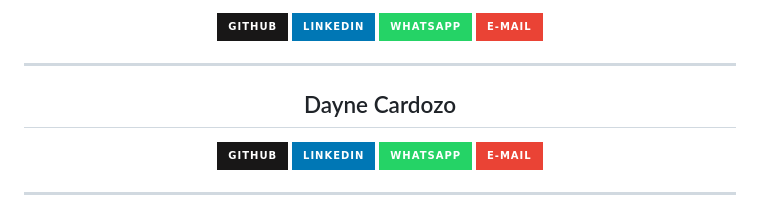
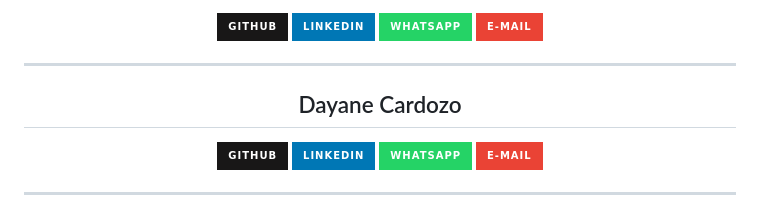
Before and after one commit to DaniTrindadee/SenaiConectTrabalhoFrontEnd, a Markdown page: README.md, the part around the change. GitHub-like rendering; badges without logos.

Commit message:
Correct spelling of 'Dayne' to 'Dayane' in README
correção de nome

```diff
--- a/README.md
+++ b/README.md
@@ -262,7 +262,7 @@ Abra o arquivo **index.html** em seu navegador.
 
 ---
 
-## Dayne Cardozo
+## Dayane Cardozo
 
 <a href="https://github.com/SEU-USUARIO">
   <img src="https://img.shields.io/badge/GitHub-181717?style=for-the-badge&logo=github&logoColor=white"/>
```
